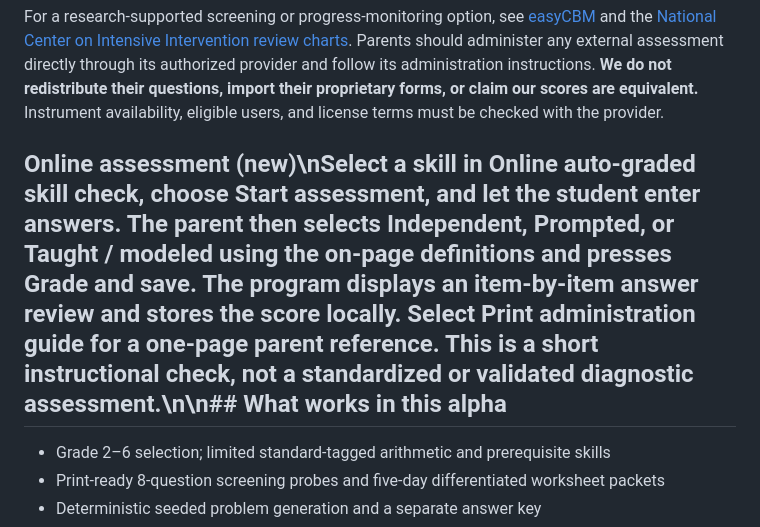
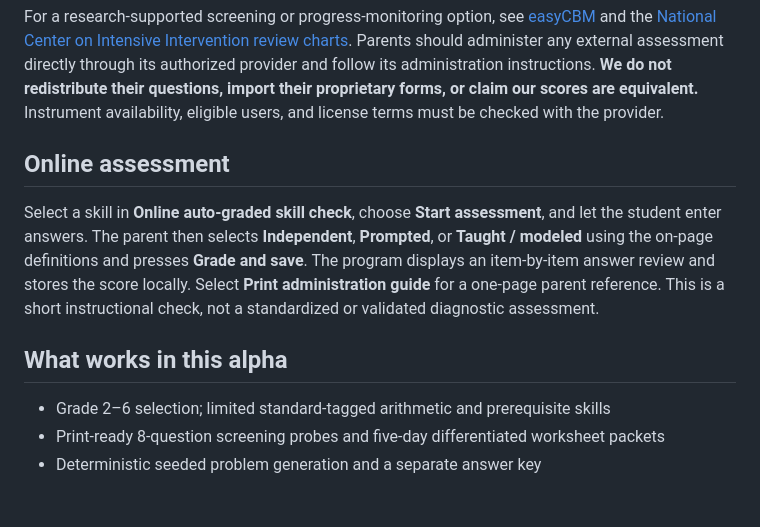
Before and after one commit to Vam1l/Adaptive-Learning-Lab, a Markdown page: README.md, the part around the change. Drawn GitHub-style; blank space fills up the shorter version.

Commit message:
Fix README escaped newlines and Markdown section spacing

```diff
--- a/README.md
+++ b/README.md
@@ -31,7 +31,12 @@ The built-in eight-question checks help choose **practice topics**, but cannot t
 
 For a research-supported screening or progress-monitoring option, see [easyCBM](https://easycbm.com/) and the [National Center on Intensive Intervention review charts](https://intensiveintervention.org/resource/academic-progress-monitoring-tools-chart). Parents should administer any external assessment directly through its authorized provider and follow its administration instructions. **We do not redistribute their questions, import their proprietary forms, or claim our scores are equivalent.** Instrument availability, eligible users, and license terms must be checked with the provider.
 
-## Online assessment (new)\nSelect a skill in **Online auto-graded skill check**, choose **Start assessment**, and let the student enter answers. The parent then selects **Independent**, **Prompted**, or **Taught / modeled** using the on-page definitions and presses **Grade and save**. The program displays an item-by-item answer review and stores the score locally. Select **Print administration guide** for a one-page parent reference. This is a short instructional check, not a standardized or validated diagnostic assessment.\n\n## What works in this alpha
+## Online assessment
+
+Select a skill in **Online auto-graded skill check**, choose **Start assessment**, and let the student enter answers. The parent then selects **Independent**, **Prompted**, or **Taught / modeled** using the on-page definitions and presses **Grade and save**. The program displays an item-by-item answer review and stores the score locally. Select **Print administration guide** for a one-page parent reference. This is a short instructional check, not a standardized or validated diagnostic assessment.
+
+## What works in this alpha
+
 - Grade 2–6 selection; limited standard-tagged arithmetic and prerequisite skills
 - Print-ready 8-question screening probes and five-day differentiated worksheet packets
 - Deterministic seeded problem generation and a separate answer key
```
